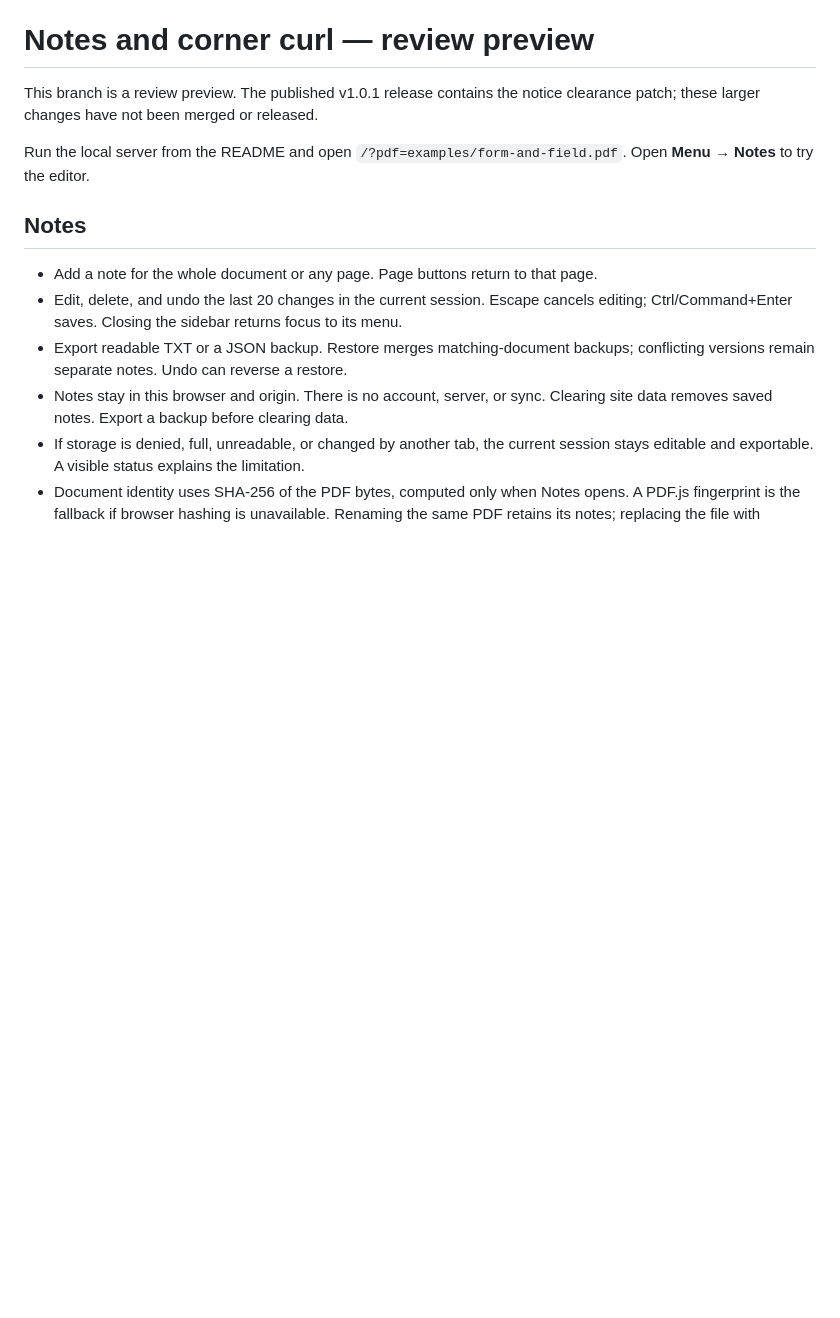
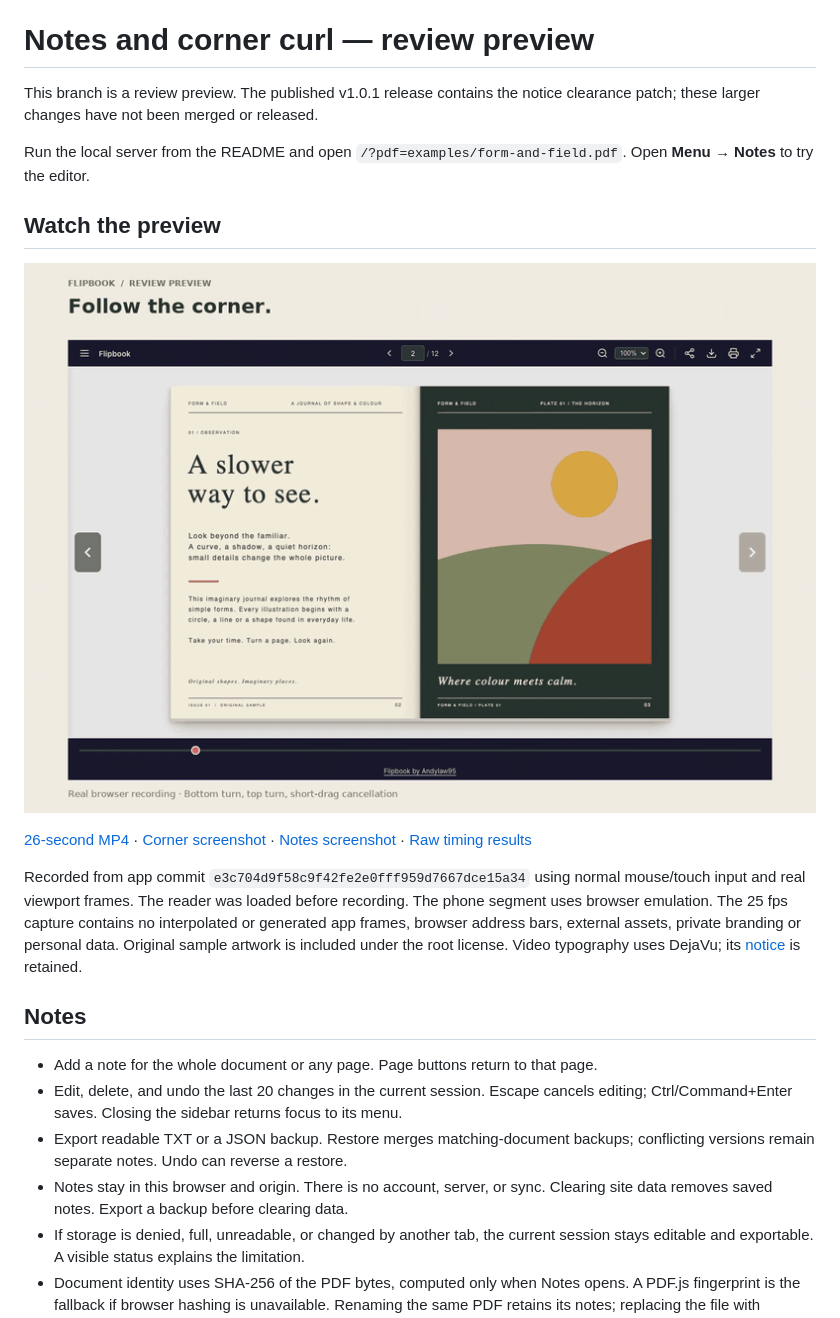
Before and after one commit to Andylaw95/flipbook, a Markdown page: docs/FEATURE-PREVIEW.md, the part around one of its changes. Drawn GitHub-style; pictures changed too: docs/previews/notes-curl-preview.gif (added); blank space fills up the shorter version.

Commit message:
Add recorded feature preview and before-after measurements

```diff
--- a/docs/FEATURE-PREVIEW.md
+++ b/docs/FEATURE-PREVIEW.md
@@ -5,6 +5,14 @@ clearance patch; these larger changes have not been merged or released.
 
 Run the local server from the README and open
 `/?pdf=examples/form-and-field.pdf`. Open **Menu → Notes** to try the editor.
+
+## Watch the preview
+
+[![A real corner-driven page turn](previews/notes-curl-preview.gif)](previews/notes-curl-preview.mp4)
+
+[26-second MP4](previews/notes-curl-preview.mp4) · [Corner screenshot](previews/corner-curl.png) · [Notes screenshot](previews/notes.png) · [Raw timing results](previews/measurements.json)
+
+Recorded from app commit `e3c704d9f58c9f42fe2e0fff959d7667dce15a34` using normal mouse/touch input and real viewport frames. The reader was loaded before recording. The phone segment uses browser emulation. The 25 fps capture contains no interpolated or generated app frames, browser address bars, external assets, private branding or personal data. Original sample artwork is included under the root license. Video typography uses DejaVu; its [notice](media/LICENSE-DejaVu.txt) is retained.
 
 ## Notes
 
```
Also changed, not shown: other parts of docs/FEATURE-PREVIEW.md (+25 -0 lines), docs/previews/corner-curl.png (added), docs/previews/notes.png (added), 2 other files.
